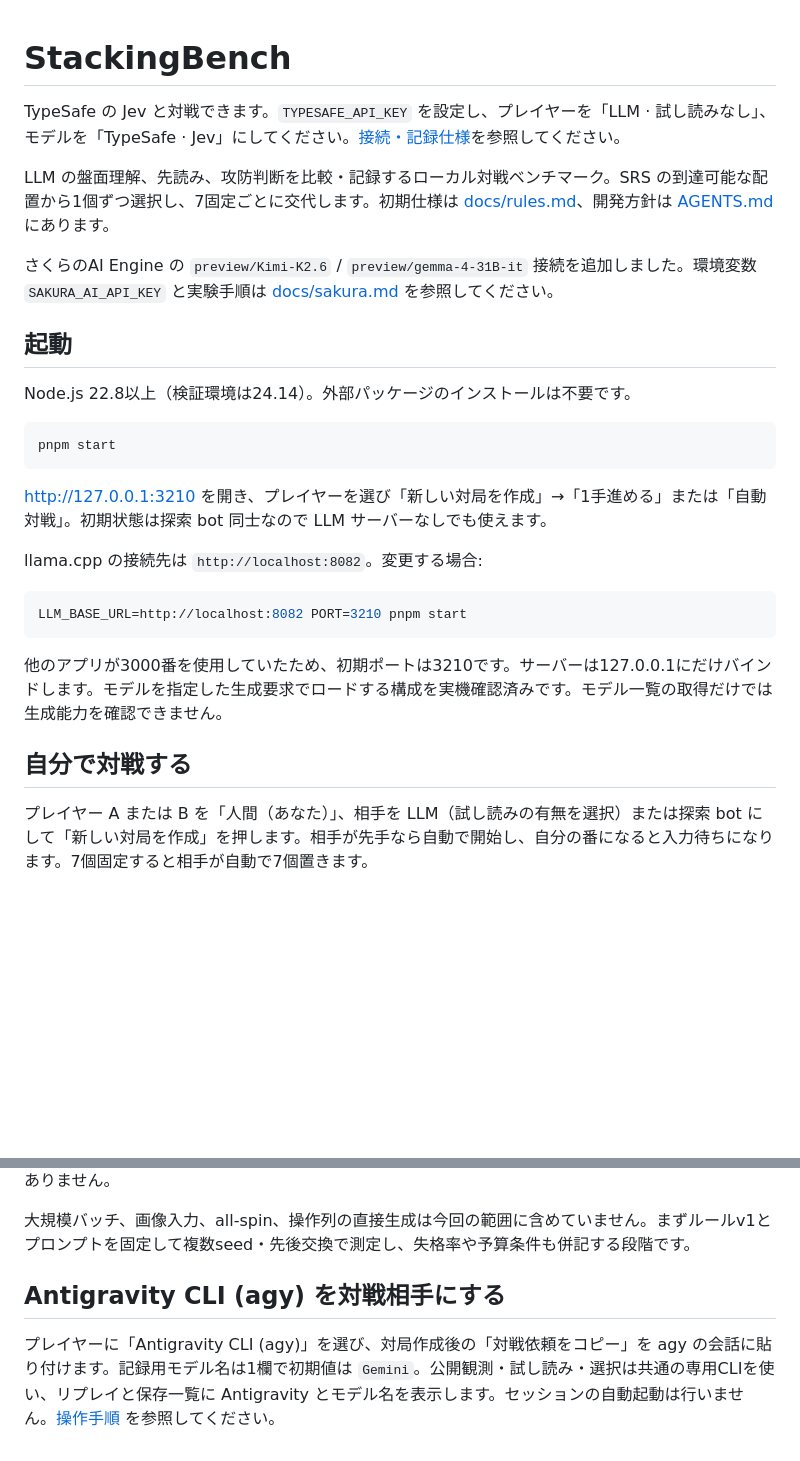
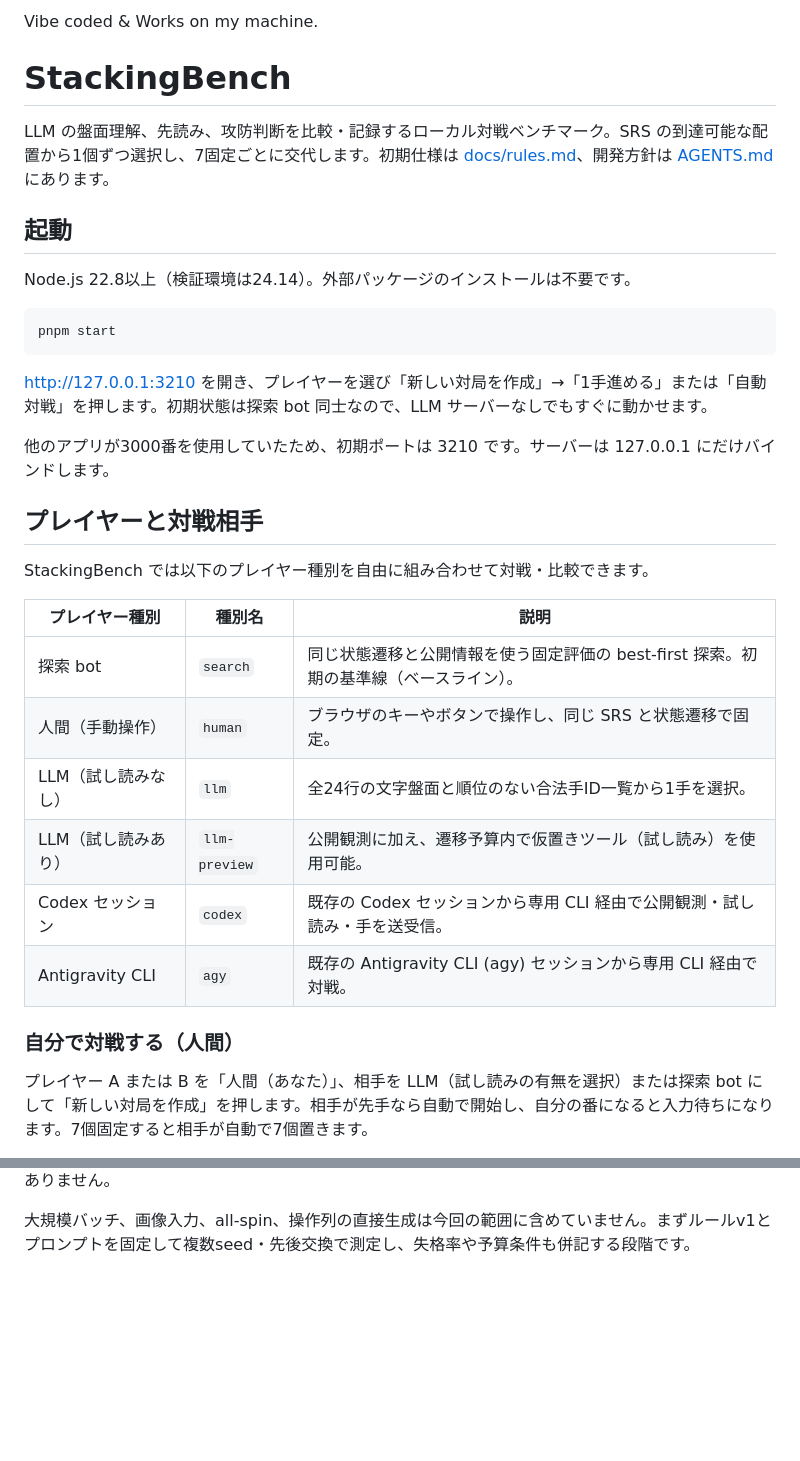
Before and after one commit to Rinrin0413/StackingBench, a Markdown page: README.md, 2 parts joined by grey strips. Rendered like a GitHub page; blank space fills up the shorter version.

````diff
--- a/README.md
+++ b/README.md
@@ -1,10 +1,8 @@
+Vibe coded & Works on my machine.
+
 # StackingBench
 
-TypeSafe の Jev と対戦できます。`TYPESAFE_API_KEY` を設定し、プレイヤーを「LLM · 試し読みなし」、モデルを「TypeSafe · Jev」にしてください。[接続・記録仕様](docs/typesafe.md)を参照してください。
-
 LLM の盤面理解、先読み、攻防判断を比較・記録するローカル対戦ベンチマーク。SRS の到達可能な配置から1個ずつ選択し、7固定ごとに交代します。初期仕様は [docs/rules.md](docs/rules.md)、開発方針は [AGENTS.md](AGENTS.md) にあります。
-
-さくらのAI Engine の `preview/Kimi-K2.6` / `preview/gemma-4-31B-it` 接続を追加しました。環境変数 `SAKURA_AI_API_KEY` と実験手順は [docs/sakura.md](docs/sakura.md) を参照してください。
 
 ## 起動
 
@@ -14,17 +12,24 @@ Node.js 22.8以上（検証環境は24.14）。外部パッケージのインス
 pnpm start
 ```
 
-[http://127.0.0.1:3210](http://127.0.0.1:3210) を開き、プレイヤーを選び「新しい対局を作成」→「1手進める」または「自動対戦」。初期状態は探索 bot 同士なので LLM サーバーなしでも使えます。
+[http://127.0.0.1:3210](http://127.0.0.1:3210) を開き、プレイヤーを選び「新しい対局を作成」→「1手進める」または「自動対戦」を押します。初期状態は探索 bot 同士なので、LLM サーバーなしでもすぐに動かせます。
 
-llama.cpp の接続先は `http://localhost:8082`。変更する場合:
+他のアプリが3000番を使用していたため、初期ポートは 3210 です。サーバーは 127.0.0.1 にだけバインドします。
 
-```bash
-LLM_BASE_URL=http://localhost:8082 PORT=3210 pnpm start
-```
+## プレイヤーと対戦相手
 
-他のアプリが3000番を使用していたため、初期ポートは3210です。サーバーは127.0.0.1にだけバインドします。モデルを指定した生成要求でロードする構成を実機確認済みです。モデル一覧の取得だけでは生成能力を確認できません。
+StackingBench では以下のプレイヤー種別を自由に組み合わせて対戦・比較できます。
 
-## 自分で対戦する
+| プレイヤー種別 | 種別名 | 説明 |
+|---|---|---|
+| 探索 bot | `search` | 同じ状態遷移と公開情報を使う固定評価の best-first 探索。初期の基準線（ベースライン）。 |
+| 人間（手動操作） | `human` | ブラウザのキーやボタンで操作し、同じ SRS と状態遷移で固定。 |
+| LLM（試し読みなし） | `llm` | 全24行の文字盤面と順位のない合法手ID一覧から1手を選択。 |
+| LLM（試し読みあり） | `llm-preview` | 公開観測に加え、遷移予算内で仮置きツール（試し読み）を使用可能。 |
+| Codex セッション | `codex` | 既存の Codex セッションから専用 CLI 経由で公開観測・試し読み・手を送受信。 |
+| Antigravity CLI | `agy` | 既存の Antigravity CLI (agy) セッションから専用 CLI 経由で対戦。 |
+
+### 自分で対戦する（人間）
 
 プレイヤー A または B を「人間（あなた）」、相手を LLM（試し読みの有無を選択）または探索 bot にして「新しい対局を作成」を押します。相手が先手なら自動で開始し、自分の番になると入力待ちになります。7個固定すると相手が自動で7個置きます。
 
@@ -126,7 +145,3 @@ pnpm run check
 HTTPの主な接続口は `GET /api/config`, `GET /api/models`, `POST /api/matches`, `POST /api/matches/:id/step|run|stop`, `GET /api/matches/:id`, `GET /api/runs`, `GET /api/runs/:id`。操作APIは非同期で202を返し、状態をポーリングします。任意のコマンド実行や任意のファイル読取りAPIはありません。
 
 大規模バッチ、画像入力、all-spin、操作列の直接生成は今回の範囲に含めていません。まずルールv1とプロンプトを固定して複数seed・先後交換で測定し、失格率や予算条件も併記する段階です。
-
-## Antigravity CLI (agy) を対戦相手にする
-
-プレイヤーに「Antigravity CLI (agy)」を選び、対局作成後の「対戦依頼をコピー」を agy の会話に貼り付けます。記録用モデル名は1欄で初期値は `Gemini`。公開観測・試し読み・選択は共通の専用CLIを使い、リプレイと保存一覧に Antigravity とモデル名を表示します。セッションの自動起動は行いません。[操作手順](docs/agy-player.md) を参照してください。
````
Also changed, not shown: other parts of README.md (+31 -17 lines).
